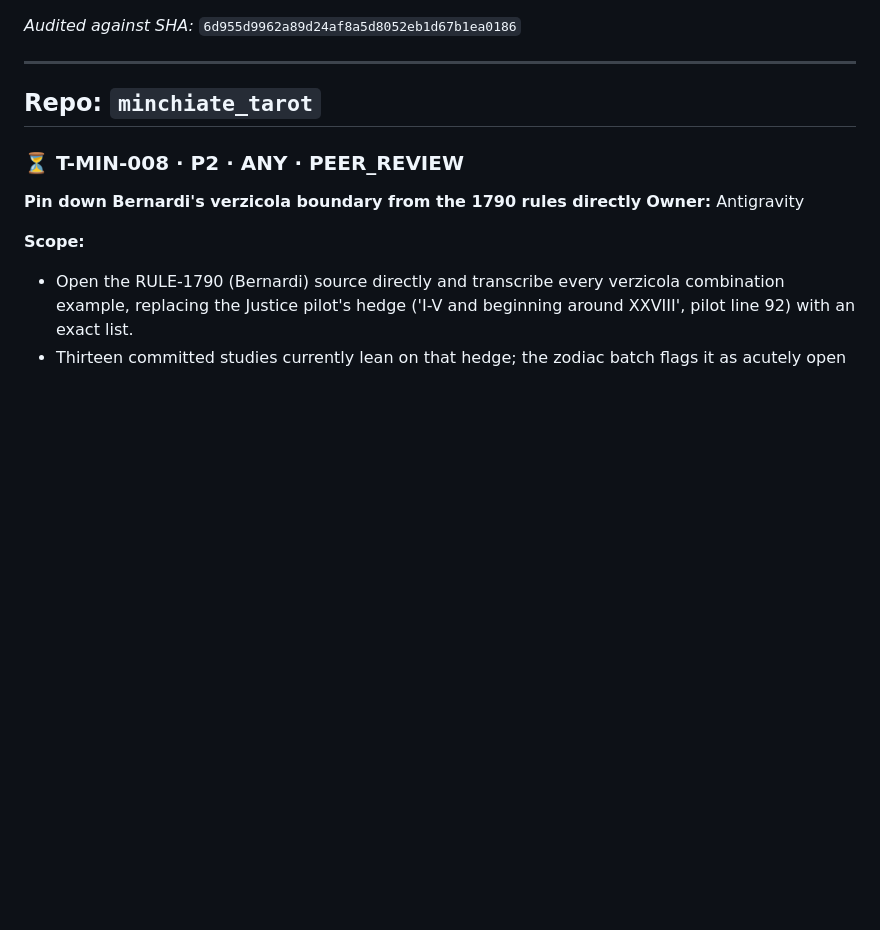
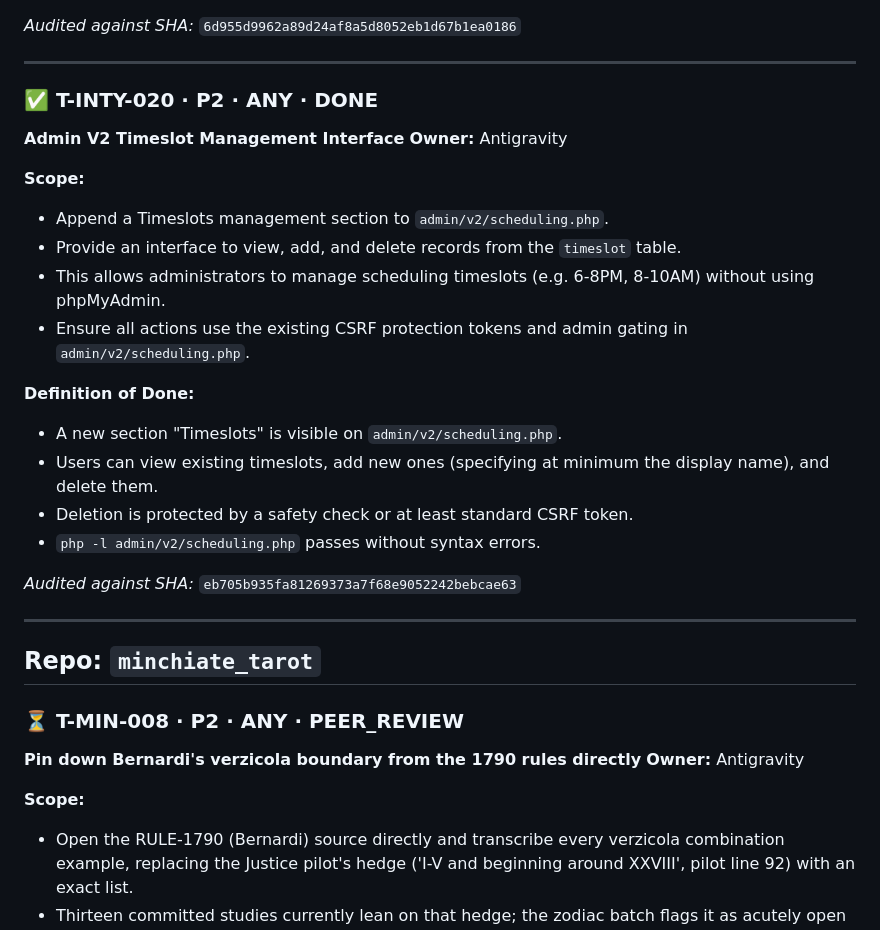
Before and after one commit to wgmilleriii/task_coordinator, a Markdown page: TASKS.md, the part around one of its changes. GitHub-like rendering; blank space fills up the shorter version.

```diff
--- a/TASKS.md
+++ b/TASKS.md
@@ -102,6 +103,25 @@ graph TD
 - PM AUDIT NOTE ON TEST BASELINE (2026-08-12, repo-sha 6d955d99) - neither CLAUDE.md's stale "259 tests, 0 failures" nor T-INTY-018's captured "330/564/Errors=18/Failures=114/Skipped=6" is reproducible right now. A clean run on this exact sha (server up on :2027, then ./vendor/bin/phpunit) produced Tests=330, Assertions=666, Errors=1, Failures=68 - fewer errors/failures than T-INTY-018's snapshot, consistent with T-INTY-021's admin/v2 fix landing in between, but still not 0. Do NOT let a Worker chase these pre-existing failures as part of this task - they are unrelated to Gazelle. The bar for this task is - no NEW errors/failures beyond this 330/666/1/68 shape.
 
 *Audited against SHA:* `6d955d9962a89d24af8a5d8052eb1d67b1ea0186`
+
+---
+### ✅ T-INTY-020 · P2 · ANY · DONE
+**Admin V2 Timeslot Management Interface**
+**Owner:** Antigravity
+
+**Scope:**
+- Append a Timeslots management section to `admin/v2/scheduling.php`.
+- Provide an interface to view, add, and delete records from the `timeslot` table.
+- This allows administrators to manage scheduling timeslots (e.g. 6-8PM, 8-10AM) without using phpMyAdmin.
+- Ensure all actions use the existing CSRF protection tokens and admin gating in `admin/v2/scheduling.php`.
+
+**Definition of Done:**
+- A new section "Timeslots" is visible on `admin/v2/scheduling.php`.
+- Users can view existing timeslots, add new ones (specifying at minimum the display name), and delete them.
+- Deletion is protected by a safety check or at least standard CSRF token.
+- `php -l admin/v2/scheduling.php` passes without syntax errors.
+
+*Audited against SHA:* `eb705b935fa81269373a7f68e9052242bebcae63`
 
 ---
 
```
Also changed, not shown: other parts of TASKS.md (+1 -0 lines).
